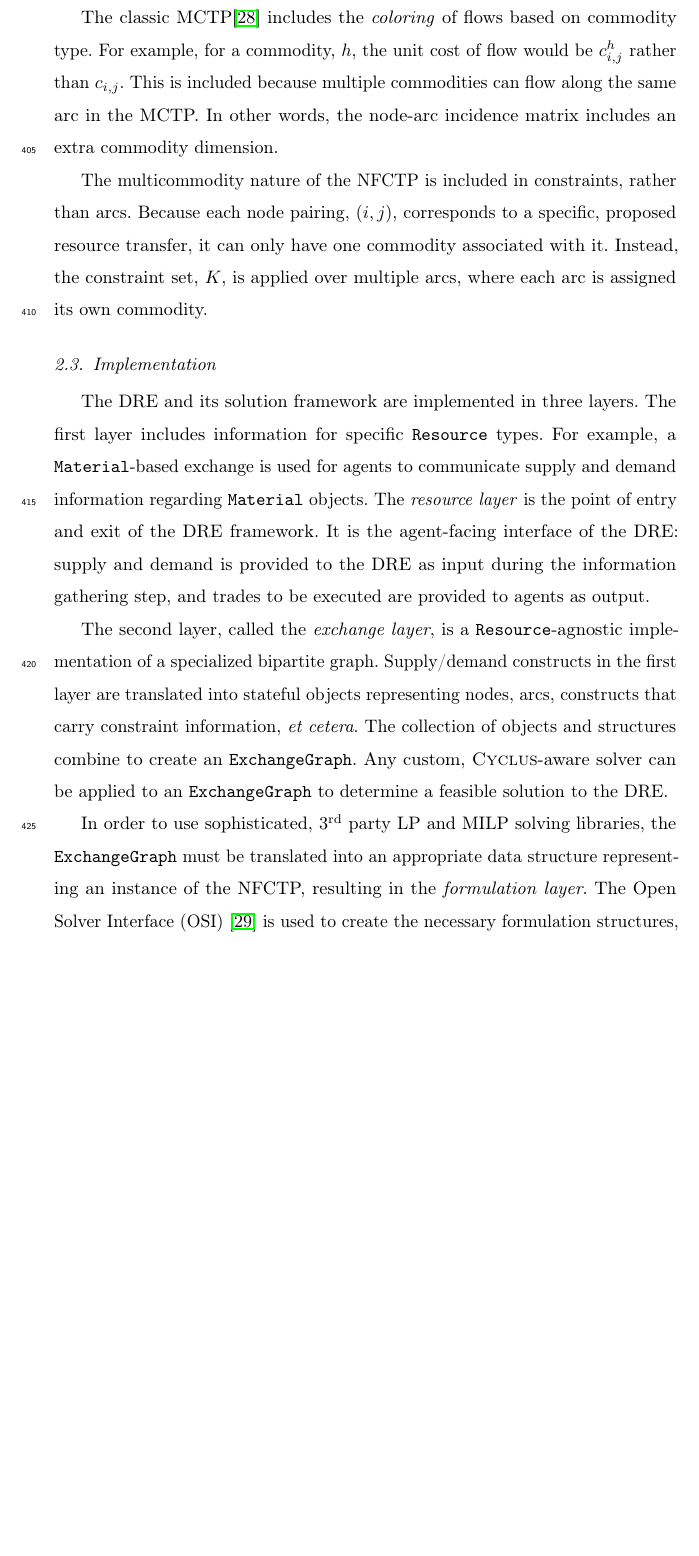
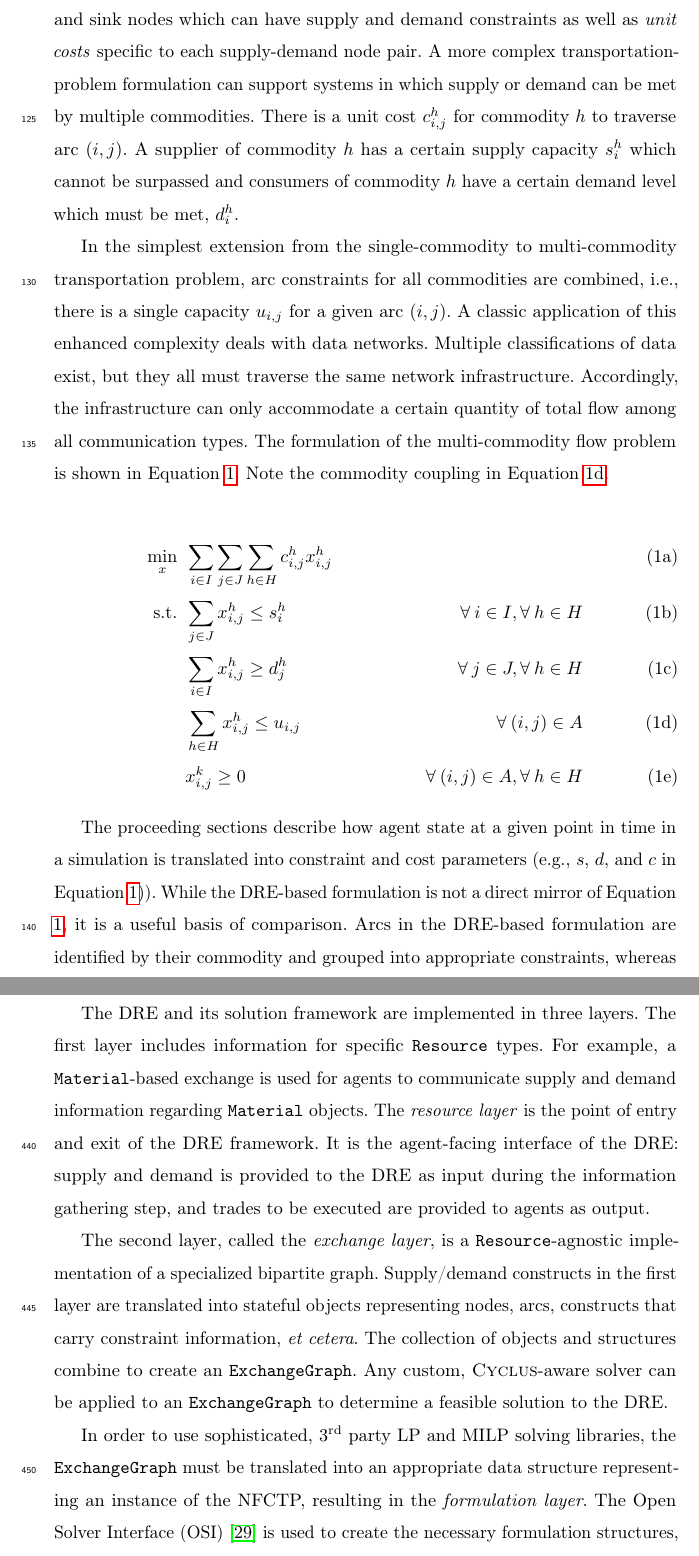
Before and after one commit to cyclus/dre-paper, a LaTeX paper (paper.tex, which reads methods.tex): part of page 24 of 50 before the commit and two parts of pages 6 and 25 of 52 after it, the two joined at a grey line, cut at the place of the change, the shorter picture padded with empty space. Compiled offline with pdfLaTeX; a LaTeX package or settings file that is missing is left out; an older LaTeX class or package is replaced by its successor.

Commit message:
add a mctp section

```diff
--- a/methods.tex
+++ b/methods.tex
@@ -47,3 +63,61 @@ implementation and usage.
+Transportation problems model the flow of a commodity between source nodes and
+sink nodes which can have supply and demand constraints as well as \textit{unit
+  costs} specific to each supply-demand node pair. A more complex
+transportation-problem formulation can support systems in which supply or demand
+can be met by multiple commodities.  There is a unit cost $c_{i,j}^{h}$ for
+commodity $h$ to traverse arc $(i,j)$. A supplier of commodity $h$ has a certain
+supply capacity $s_i^h$ which cannot be surpassed and consumers of commodity $h$
+have a certain demand level which must be met, $d_i^h$.
+
+In the simplest extension from the single-commodity to multi-commodity
+transportation problem, arc constraints for all commodities are combined, i.e.,
+there is a single capacity $u_{i,j}$ for a given arc $(i, j)$. A classic
+application of this enhanced complexity deals with data networks. Multiple
+classifications of data exist, but they all must traverse the same network
+infrastructure. Accordingly, the infrastructure can only accommodate a certain
+quantity of total flow among all communication types. The formulation of the
+multi-commodity flow problem is shown in Equation \ref{eqs:MCTP}. Note the
+commodity coupling in Equation \ref{eqs:MCTP_cap}.
+
+%%%
+\begin{subequations}\label{eqs:MCTP}
+  \begin{align}
+    %%
+    \min_{x} \:\: &
+    \sum_{i \in I}\sum_{j \in J}\sum_{h \in H} c_{i,j}^{h} x_{i,j}^{h}
+    & \label{eqs:MCTP_obj} \\
+    %%
+    \text{s.t.} \:\: &
+    \sum_{j \in J} x_{i,j}^{h} \leq s_{i}^{h}
+    &
+    \forall \: i \in I, \forall \: h \in H \label{eqs:MCTP_sup} \\
+    %%
+    &
+    \sum_{i \in I} x_{i,j}^{h} \geq d_{j}^{h}
+    &
+    \forall \: j \in J, \forall \: h \in H \label{eqs:MCTP_dem} \\
+    %%
+    &
+    \sum_{h \in H} x_{i,j}^{h} \leq u_{i,j}
+    &
+    \forall \: (i, j) \in A \label{eqs:MCTP_cap} \\
+    %%
+    &
+    x_{i,j}^{k} \geq 0
+    &
+    \forall \: (i, j) \in A, \forall \: h \in H \label{eqs:MCTP_x}
+    %%
+  \end{align}
+\end{subequations}
+%%%
+
+The proceeding sections describe how agent state at a given point in time in a
+simulation is translated into constraint and cost parameters (e.g., $s$, $d$,
+and $c$ in Equation \ref{eqs:MCTP})). While the DRE-based formulation is not a
+direct mirror of Equation \ref{eqs:MCTP}, it is a useful basis of
+comparison. Arcs in the DRE-based formulation are identified by their commodity
+and grouped into appropriate constraints, whereas the multicommodity nature
+arises in Equation \ref{eqs:MCTP_cap} as a constraint on individual arcs.
 
 \subsection{Agent Communication}\label{abm:dre:info}
 
@@ -779,20 +853,6 @@ of each arc, $b_k$, are updated upon declaration of a match (via an
  \caption{Greedy Exchange Heuristic}\label{alg::greedy}
 \end{algorithm}
 
-\subsubsection{Departure from the Multicommodity Transportation Problem}
-
-The classic MCTP\cite{even1975complexity} includes the \textit{coloring} of flows
-based on commodity type. For example, for a commodity, $h$, the unit cost of
-flow would be $c^h_{i,j}$ rather than $c_{i, j}$. This is included because
-multiple commodities can flow along the same arc in the MCTP. In other words,
-the node-arc incidence matrix includes an extra commodity dimension.
-
-The multicommodity nature of the NFCTP is included in constraints, rather than
-arcs. Because each node pairing, $(i, j)$, corresponds to a specific, proposed
-resource transfer, it can only have one commodity associated with it. Instead,
-the constraint set, $K$, is applied over multiple arcs, where each arc is
-assigned its own commodity.
-
 \subsection{Implementation}\label{abm:dre:impl}
 
 The DRE and its solution framework are implemented in three layers. The first
```
Also changed, not shown: methods.tex (16 more changed lines).
